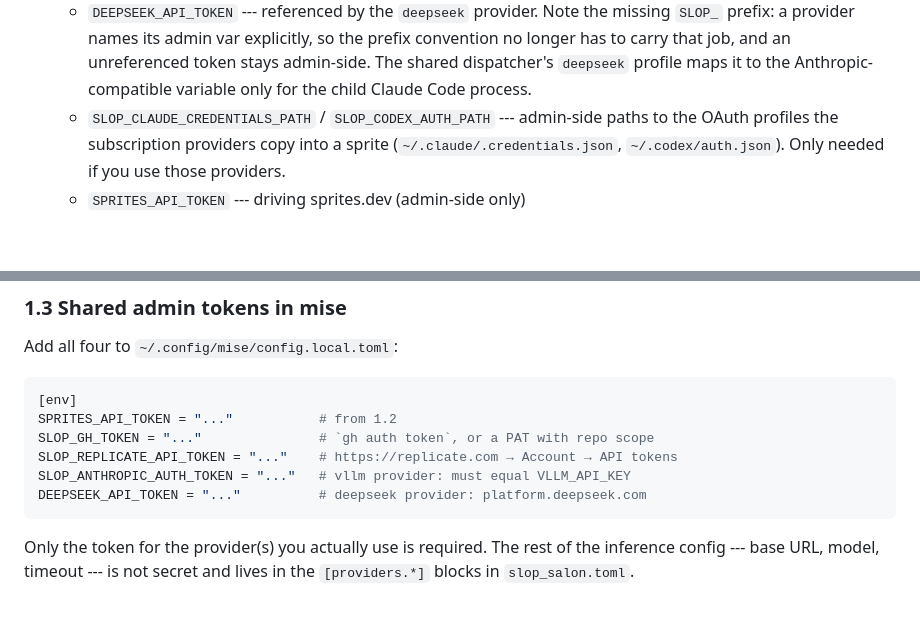
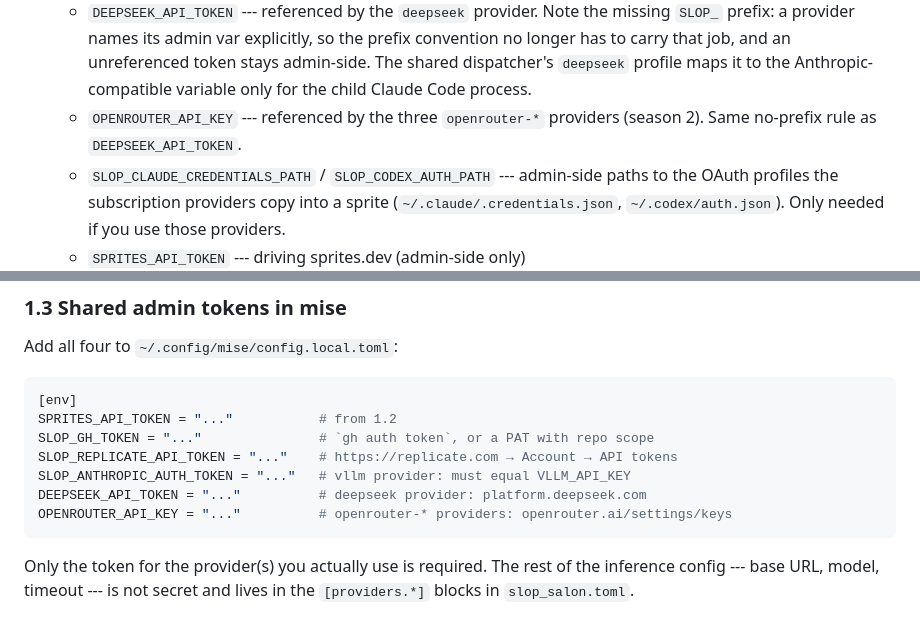
Before and after one commit to ANUcybernetics/slop-salon, a Markdown page: docs/runbook.md, 2 parts joined by grey strips. Rendered like a GitHub page; blank space fills up the shorter version.

````diff
--- a/docs/runbook.md
+++ b/docs/runbook.md
@@ -54,6 +54,8 @@ Two stores:
     prefix convention no longer has to carry that job, and an unreferenced token
     stays admin-side. The shared dispatcher's `deepseek` profile maps it to the
     Anthropic-compatible variable only for the child Claude Code process.
+  - `OPENROUTER_API_KEY` --- referenced by the three `openrouter-*` providers
+    (season 2). Same no-prefix rule as `DEEPSEEK_API_TOKEN`.
   - `SLOP_CLAUDE_CREDENTIALS_PATH` / `SLOP_CODEX_AUTH_PATH` --- admin-side paths
     to the OAuth profiles the subscription providers copy into a sprite
     (`~/.claude/.credentials.json`, `~/.codex/auth.json`). Only needed if you
@@ -143,6 +145,7 @@ SLOP_GH_TOKEN = "..."               # `gh auth token`, or a PAT with repo scope
 SLOP_REPLICATE_API_TOKEN = "..."    # https://replicate.com → Account → API tokens
 SLOP_ANTHROPIC_AUTH_TOKEN = "..."   # vllm provider: must equal VLLM_API_KEY
 DEEPSEEK_API_TOKEN = "..."          # deepseek provider: platform.deepseek.com
+OPENROUTER_API_KEY = "..."          # openrouter-* providers: openrouter.ai/settings/keys
 ```
 
 Only the token for the provider(s) you actually use is required. The rest of the
````
Also changed, not shown: CLAUDE.md (+14 -6 lines).
